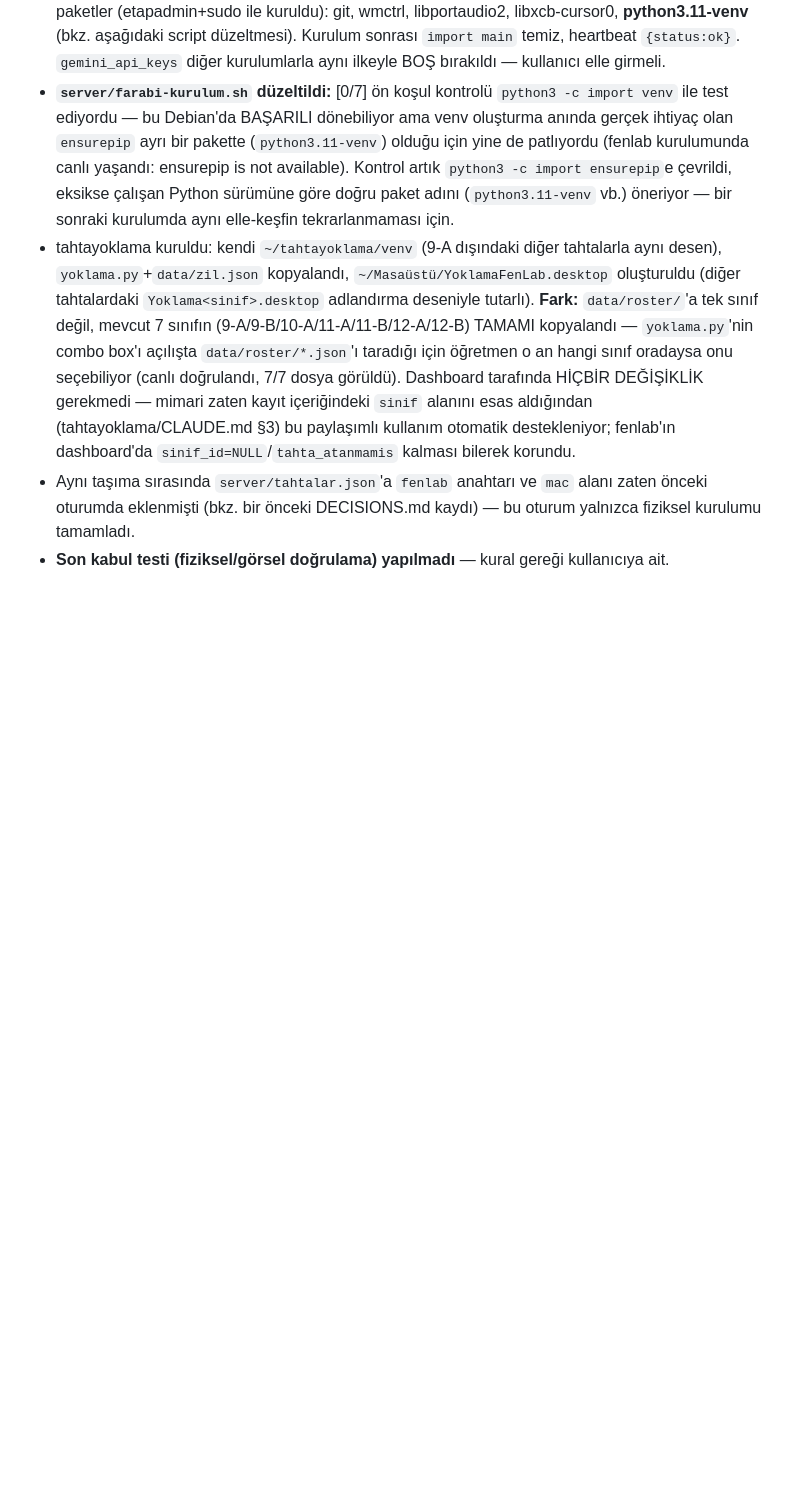
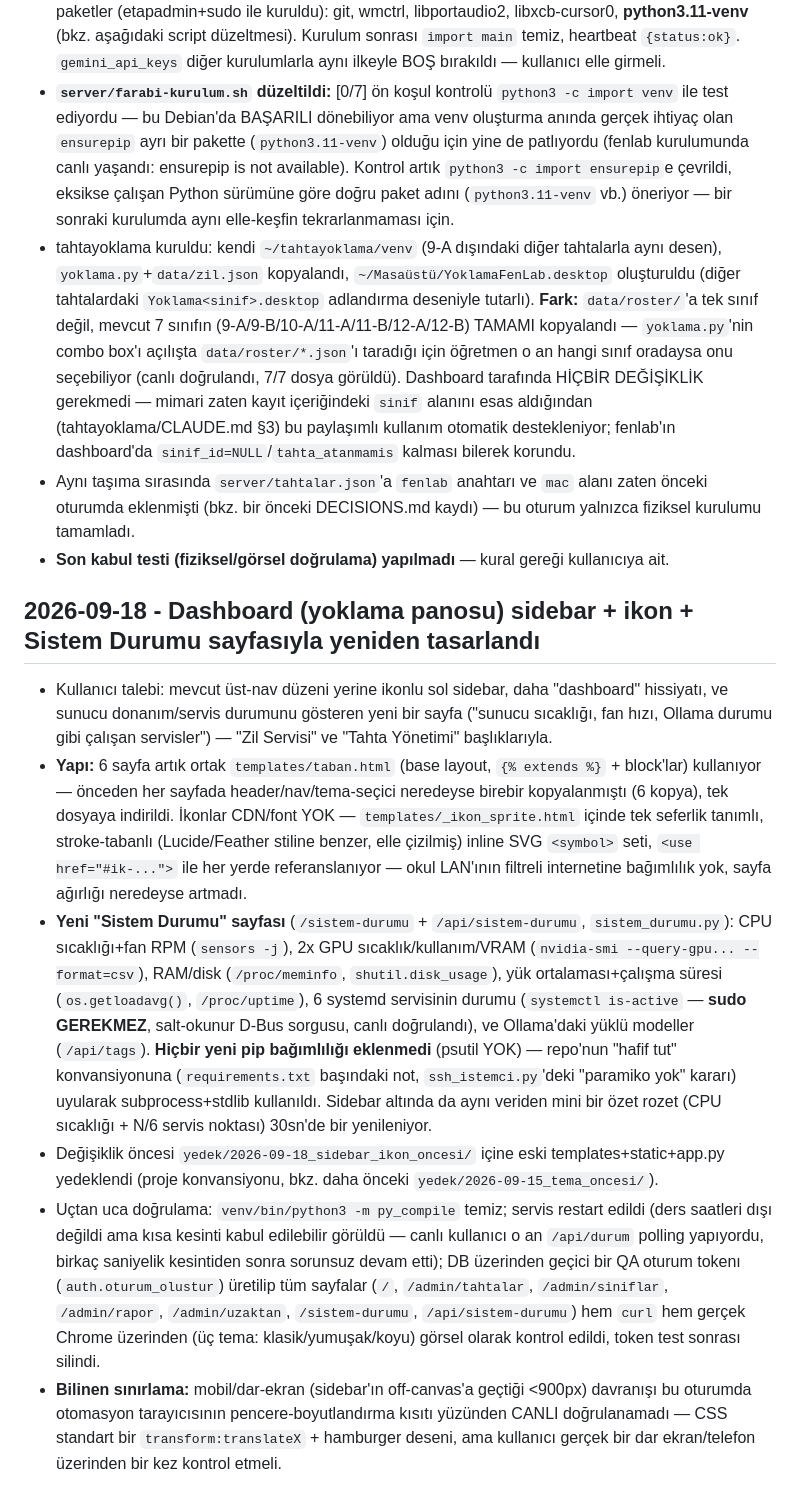
Before and after one commit to atakanunver/yenifarabi, a Markdown page: DECISIONS.md, the part around the change. GitHub-like rendering; blank space fills up the shorter version.

Commit message:
DECISIONS: dashboard sidebar redesign karar kaydi (2026-09-18)
Co-Authored-By: Claude Sonnet 5 <noreply@anthropic.com>
Claude-Session: https://claude.ai/code/session_01QDLAqicqzdLW43HyEbQrMX

```diff
--- a/DECISIONS.md
+++ b/DECISIONS.md
@@ -90,3 +90,11 @@
 - tahtayoklama kuruldu: kendi `~/tahtayoklama/venv` (9-A dışındaki diğer tahtalarla aynı desen), `yoklama.py`+`data/zil.json` kopyalandı, `~/Masaüstü/YoklamaFenLab.desktop` oluşturuldu (diğer tahtalardaki `Yoklama<sinif>.desktop` adlandırma deseniyle tutarlı). **Fark:** `data/roster/`'a tek sınıf değil, mevcut 7 sınıfın (9-A/9-B/10-A/11-A/11-B/12-A/12-B) TAMAMI kopyalandı — `yoklama.py`'nin combo box'ı açılışta `data/roster/*.json`'ı taradığı için öğretmen o an hangi sınıf oradaysa onu seçebiliyor (canlı doğrulandı, 7/7 dosya görüldü). Dashboard tarafında HİÇBİR DEĞİŞİKLİK gerekmedi — mimari zaten kayıt içeriğindeki `sinif` alanını esas aldığından (tahtayoklama/CLAUDE.md §3) bu paylaşımlı kullanım otomatik destekleniyor; fenlab'ın dashboard'da `sinif_id=NULL`/`tahta_atanmamis` kalması bilerek korundu.
 - Aynı taşıma sırasında `server/tahtalar.json`'a `fenlab` anahtarı ve `mac` alanı zaten önceki oturumda eklenmişti (bkz. bir önceki DECISIONS.md kaydı) — bu oturum yalnızca fiziksel kurulumu tamamladı.
 - **Son kabul testi (fiziksel/görsel doğrulama) yapılmadı** — kural gereği kullanıcıya ait.
+
+## 2026-09-18 - Dashboard (yoklama panosu) sidebar + ikon + Sistem Durumu sayfasıyla yeniden tasarlandı
+- Kullanıcı talebi: mevcut üst-nav düzeni yerine ikonlu sol sidebar, daha "dashboard" hissiyatı, ve sunucu donanım/servis durumunu gösteren yeni bir sayfa ("sunucu sıcaklığı, fan hızı, Ollama durumu gibi çalışan servisler") — "Zil Servisi" ve "Tahta Yönetimi" başlıklarıyla.
+- **Yapı:** 6 sayfa artık ortak `templates/taban.html` (base layout, `{% extends %}` + block'lar) kullanıyor — önceden her sayfada header/nav/tema-seçici neredeyse birebir kopyalanmıştı (6 kopya), tek dosyaya indirildi. İkonlar CDN/font YOK — `templates/_ikon_sprite.html` içinde tek seferlik tanımlı, stroke-tabanlı (Lucide/Feather stiline benzer, elle çizilmiş) inline SVG `<symbol>` seti, `<use href="#ik-...">` ile her yerde referanslanıyor — okul LAN'ının filtreli internetine bağımlılık yok, sayfa ağırlığı neredeyse artmadı.
+- **Yeni "Sistem Durumu" sayfası** (`/sistem-durumu` + `/api/sistem-durumu`, `sistem_durumu.py`): CPU sıcaklığı+fan RPM (`sensors -j`), 2x GPU sıcaklık/kullanım/VRAM (`nvidia-smi --query-gpu... --format=csv`), RAM/disk (`/proc/meminfo`, `shutil.disk_usage`), yük ortalaması+çalışma süresi (`os.getloadavg()`, `/proc/uptime`), 6 systemd servisinin durumu (`systemctl is-active` — **sudo GEREKMEZ**, salt-okunur D-Bus sorgusu, canlı doğrulandı), ve Ollama'daki yüklü modeller (`/api/tags`). **Hiçbir yeni pip bağımlılığı eklenmedi** (psutil YOK) — repo'nun "hafif tut" konvansiyonuna (`requirements.txt` başındaki not, `ssh_istemci.py`'deki "paramiko yok" kararı) uyularak subprocess+stdlib kullanıldı. Sidebar altında da aynı veriden mini bir özet rozet (CPU sıcaklığı + N/6 servis noktası) 30sn'de bir yenileniyor.
+- Değişiklik öncesi `yedek/2026-09-18_sidebar_ikon_oncesi/` içine eski templates+static+app.py yedeklendi (proje konvansiyonu, bkz. daha önceki `yedek/2026-09-15_tema_oncesi/`).
+- Uçtan uca doğrulama: `venv/bin/python3 -m py_compile` temiz; servis restart edildi (ders saatleri dışı değildi ama kısa kesinti kabul edilebilir görüldü — canlı kullanıcı o an `/api/durum` polling yapıyordu, birkaç saniyelik kesintiden sonra sorunsuz devam etti); DB üzerinden geçici bir QA oturum tokenı (`auth.oturum_olustur`) üretilip tüm sayfalar (`/`, `/admin/tahtalar`, `/admin/siniflar`, `/admin/rapor`, `/admin/uzaktan`, `/sistem-durumu`, `/api/sistem-durumu`) hem `curl` hem gerçek Chrome üzerinden (üç tema: klasik/yumuşak/koyu) görsel olarak kontrol edildi, token test sonrası silindi.
+- **Bilinen sınırlama:** mobil/dar-ekran (sidebar'ın off-canvas'a geçtiği <900px) davranışı bu oturumda otomasyon tarayıcısının pencere-boyutlandırma kısıtı yüzünden CANLI doğrulanamadı — CSS standart bir `transform:translateX` + hamburger deseni, ama kullanıcı gerçek bir dar ekran/telefon üzerinden bir kez kontrol etmeli.
```
